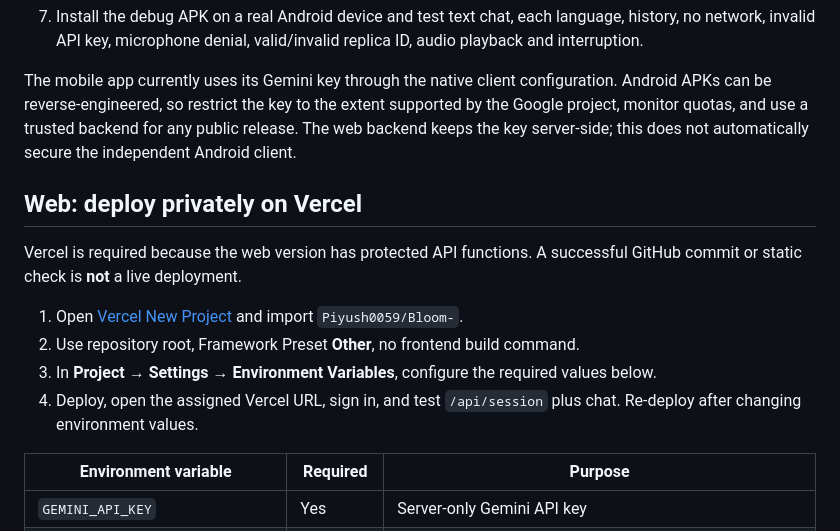
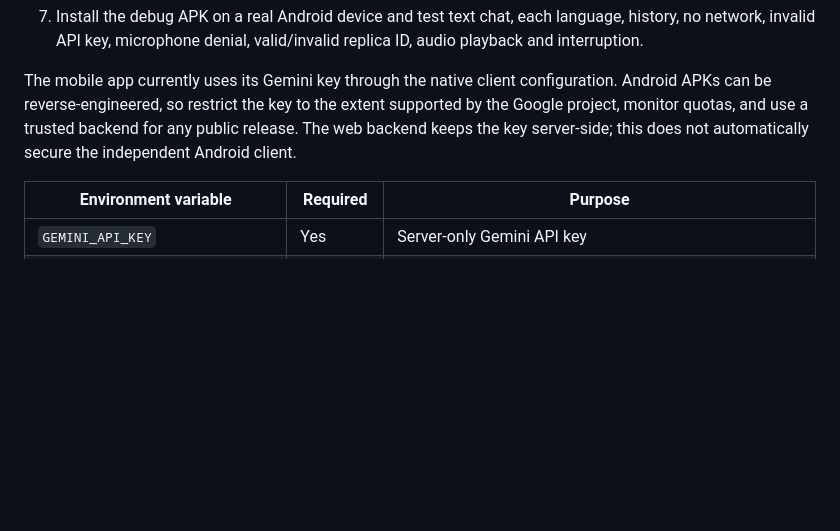
Before and after one commit to Piyush0059/Bloom-, a Markdown page: README.md, the part around the change. Rendered like a GitHub page; blank space fills up the shorter version.

```diff
--- a/README.md
+++ b/README.md
@@ -50,15 +50,6 @@ Prerequisites: Android Studio with a compatible Android SDK, JDK 17 or the JDK r
 
 The mobile app currently uses its Gemini key through the native client configuration. Android APKs can be reverse-engineered, so restrict the key to the extent supported by the Google project, monitor quotas, and use a trusted backend for any public release. The web backend keeps the key server-side; this does not automatically secure the independent Android client.
 
-## Web: deploy privately on Vercel
-
-Vercel is required because the web version has protected API functions. A successful GitHub commit or static check is **not** a live deployment.
-
-1. Open [Vercel New Project](https://vercel.com/new) and import `Piyush0059/Bloom-`.
-2. Use repository root, Framework Preset **Other**, no frontend build command.
-3. In **Project → Settings → Environment Variables**, configure the required values below.
-4. Deploy, open the assigned Vercel URL, sign in, and test `/api/session` plus chat. Re-deploy after changing environment values.
-
 | Environment variable | Required | Purpose |
 |---|---|---|
 | `GEMINI_API_KEY` | Yes | Server-only Gemini API key |
```
